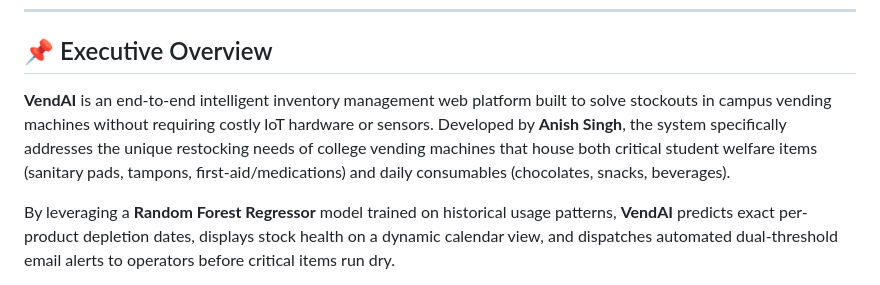
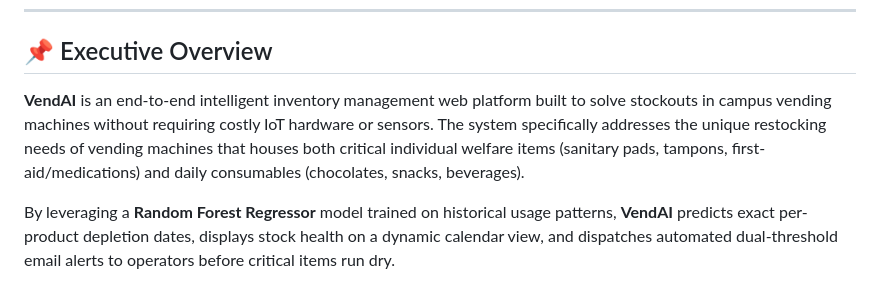
Before and after one commit to Anishsingh14/VendAI, a Markdown page: README.md, the part around the change. Drawn GitHub-style.

Commit message:
Clarify VendAI's focus on individual welfare items
Updated description to clarify the target audience and items managed by VendAI.

```diff
--- a/README.md
+++ b/README.md
@@ -20,7 +20,7 @@
 
 ## 📌 Executive Overview
 
-**VendAI** is an end-to-end intelligent inventory management web platform built to solve stockouts in campus vending machines without requiring costly IoT hardware or sensors. Developed by **Anish Singh**, the system specifically addresses the unique restocking needs of college vending machines that house both critical student welfare items (sanitary pads, tampons, first-aid/medications) and daily consumables (chocolates, snacks, beverages).
+**VendAI** is an end-to-end intelligent inventory management web platform built to solve stockouts in campus vending machines without requiring costly IoT hardware or sensors. The system specifically addresses the unique restocking needs of vending machines that houses both critical individual welfare items (sanitary pads, tampons, first-aid/medications) and daily consumables (chocolates, snacks, beverages).
 
 By leveraging a **Random Forest Regressor** model trained on historical usage patterns, **VendAI** predicts exact per-product depletion dates, displays stock health on a dynamic calendar view, and dispatches automated dual-threshold email alerts to operators before critical items run dry.
 
```
